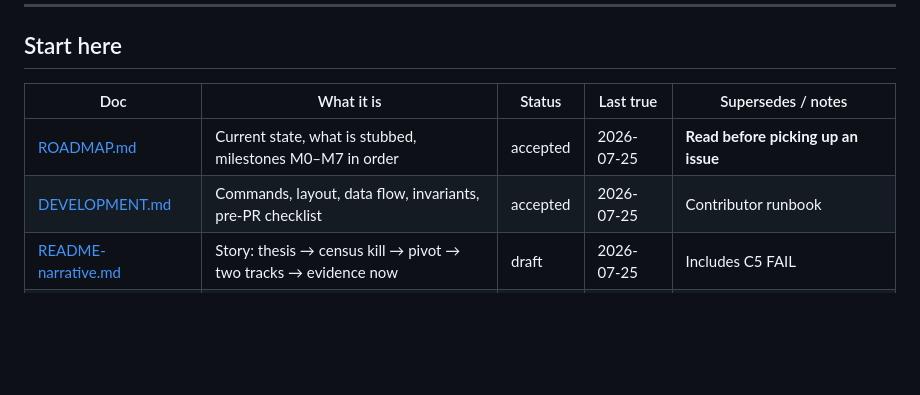
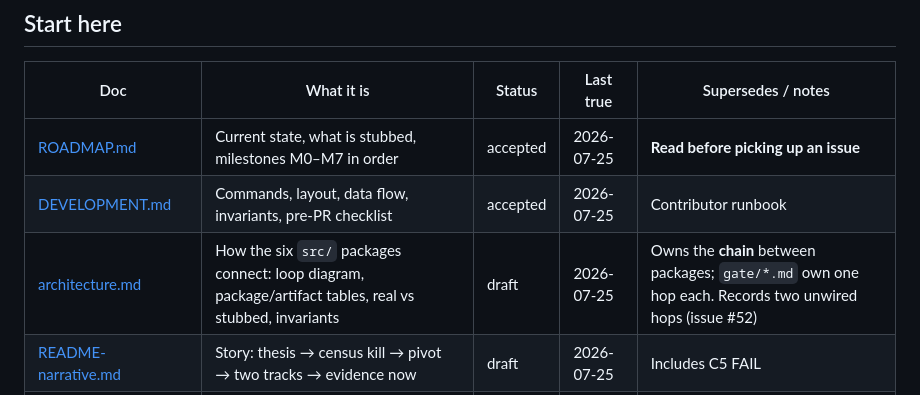
Before and after one commit to DevToolie/Paragent, a Markdown page: docs/README.md, the part around the change. GitHub-like rendering; blank space fills up the shorter version.

```diff
--- a/docs/README.md
+++ b/docs/README.md
@@ -35,6 +35,7 @@ Integrity surface: **[INTEGRITY-AUDIT.md](./INTEGRITY-AUDIT.md)**.
 | --- | --- | --- | --- | --- |
 | [ROADMAP.md](./ROADMAP.md) | Current state, what is stubbed, milestones M0–M7 in order | accepted | 2026-07-25 | **Read before picking up an issue** |
 | [DEVELOPMENT.md](./DEVELOPMENT.md) | Commands, layout, data flow, invariants, pre-PR checklist | accepted | 2026-07-25 | Contributor runbook |
+| [architecture.md](./architecture.md) | How the six `src/` packages connect: loop diagram, package/artifact tables, real vs stubbed, invariants | draft | 2026-07-25 | Owns the **chain** between packages; `gate/*.md` own one hop each. Records two unwired hops (issue #52) |
 | [README-narrative.md](./README-narrative.md) | Story: thesis → census kill → pivot → two tracks → evidence now | draft | 2026-07-25 | Includes C5 FAIL |
 | [INTEGRITY-AUDIT.md](./INTEGRITY-AUDIT.md) | Unsourced claims, placeholders, LOW load-bearing, contradictions | draft | 2026-07-25 | Surfaces conflicts; does not pick winners |
 | [../README.md](../README.md) | Repo root status | living | 2026-07-25 | May lag Track 3 / C5 — see INTEGRITY-AUDIT |
```
Also changed, not shown: docs/architecture.md (added, +239 -0 lines).
